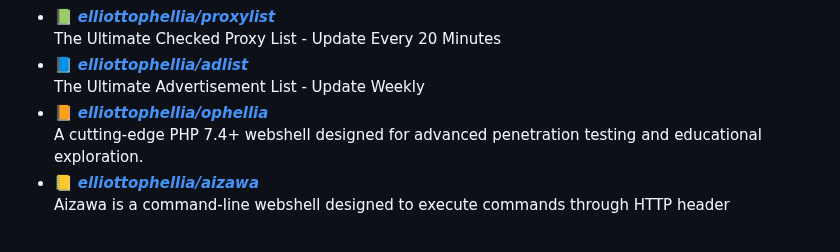
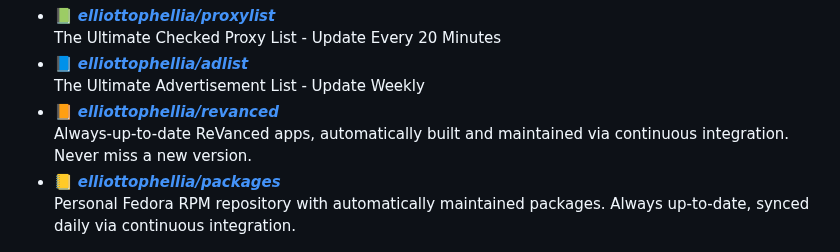
Before and after one commit to elliottophellia/elliottophellia, a Markdown page: README.md, the part around one of its changes. GitHub-like rendering.

```diff
--- a/README.md
+++ b/README.md
@@ -32,10 +32,10 @@
   The Ultimate Checked Proxy List - Update Every 20 Minutes
 - 📘 [***elliottophellia/adlist***](https://github.com/elliottophellia/adlist) <br/>
   The Ultimate Advertisement List - Update Weekly
-- 📙 [***elliottophellia/ophellia***](https://github.com/elliottophellia/ophellia) <br/>
-  A cutting-edge PHP 7.4+ webshell designed for advanced penetration testing and educational exploration.
-- 📒 [***elliottophellia/aizawa***](https://github.com/elliottophellia/aizawa) <br/>
-  Aizawa is a command-line webshell designed to execute commands through HTTP header
+- 📙 [***elliottophellia/revanced***](https://github.com/elliottophellia/revanced) <br/>
+  Always-up-to-date ReVanced apps, automatically built and maintained via continuous integration. Never miss a new version.
+- 📒 [***elliottophellia/packages***](https://github.com/elliottophellia/packages) <br/>
+  Personal Fedora RPM repository with automatically maintained packages. Always up-to-date, synced daily via continuous integration.
 <img src="./img/tunjuk.png" width="270" align="right" />
 <br/>
 <img src="./img/banner-elainaa.png" width="500" /><br/>
```
Also changed, not shown: other parts of README.md (+1 -3 lines).
